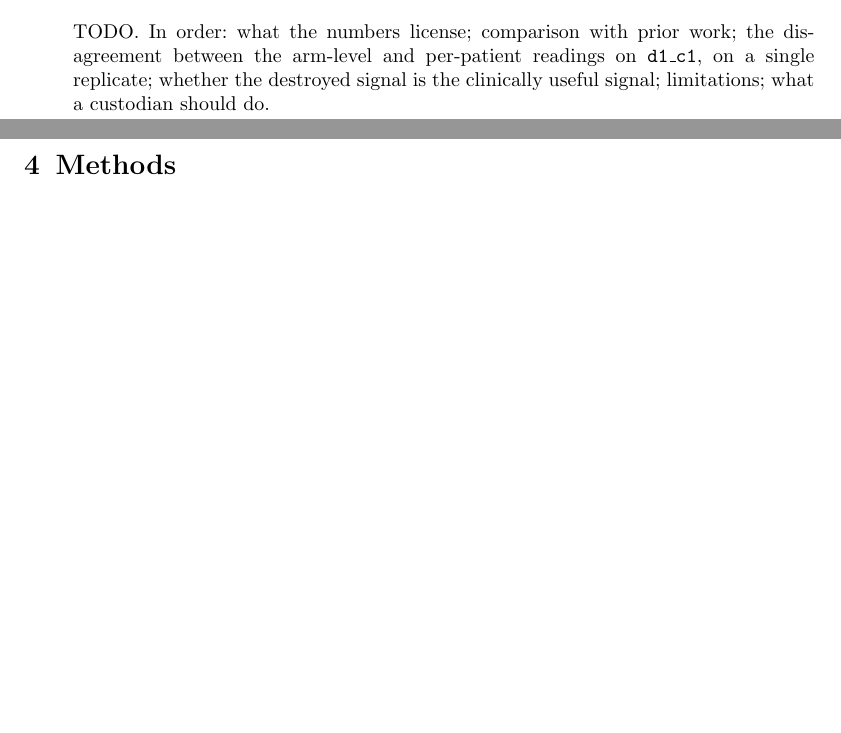
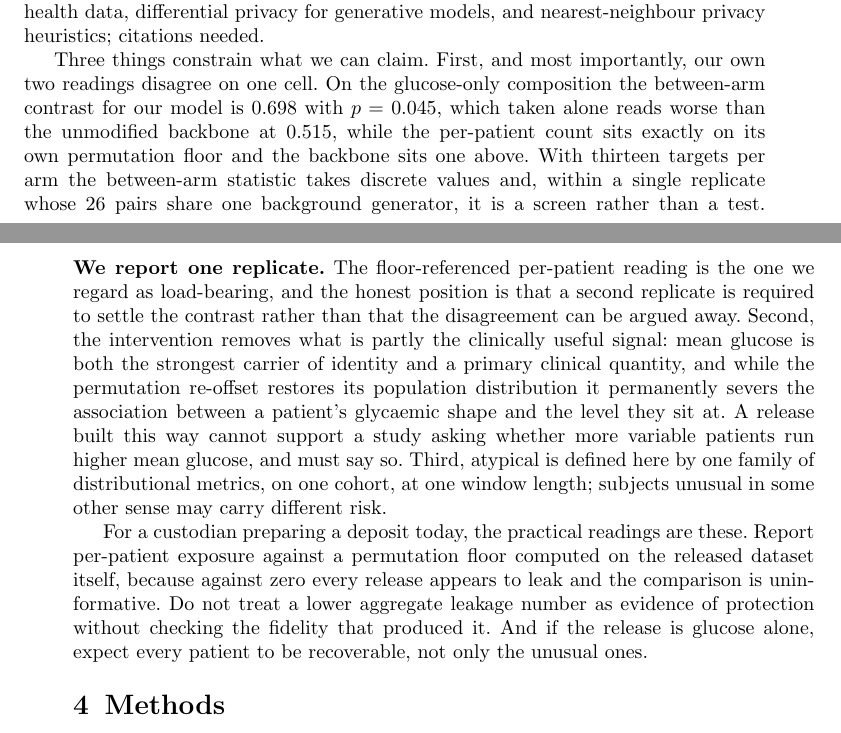
Before and after one commit to Cranooooooo/Metabonet_CGM_MIA, a LaTeX paper (paper-npjdm/main.tex): two parts of pages 6 and 7 of 10 before the commit and two parts of pages 7 and 8 of 11 after it, joined at a grey line, cut at the place of the change, the shorter picture padded with empty space. Compiled offline with pdfLaTeX.

Commit message:
Discussion, built around the disagreement rather than around the favourable reading
The Discussion runs as continuous prose in the order the reference uses: what the numbers
license, prior-work positioning, limitations, and what a custodian should do on Monday.

Its spine is the finding that a threshold count cannot produce. From a glucose-only
release, membership was recoverable for 24 of 26 patients against a floor of seven, and all
thirteen matched controls were among them -- so the exposure is universal by incidence and
concentrated only in severity (0.80 against 0.635 median, both most-exposed patients
atypical). The composition result then says the protection from adding basal insulin
accrues almost entirely to patients who were already ordinary, and the paragraph states
plainly that this happens by degrading the release rather than by any privacy mechanism,
which is not something anyone should adopt deliberately.

The ablation is presented as the part that generalises: level and ordering each take
exposure from 24 to 13 and together to the floor, fine structure carries none of it, and
the two differ in whom they protect -- with ordering destroyed the arms still separate,
with level destroyed they do not. That is a statement about glucose traces rather than
about an architecture, and it is what both interventions follow from.

The limitation paragraph leads with the disagreement instead of burying it. On the
glucose-only cell our own model reads 0.698 with p=0.045 on the between-arm contrast, worse
than the unmodified backbone at 0.515, while its per-patient count sits exactly on its own
permutation floor and the backbone sits one above. The text says which reading we regard as
load-bearing and why, says in bold that there is one replicate, and says that a second
replicate is required to settle it rather than arguing the disagreement away.

Prior-work positioning is marked TODO rather than filled with invented citations.

Section proportions now stand at roughly 2.8 : 1 : 1.55 against the reference's 4 : 1 : 2.5,
and the main text is already near 4,500 words before the Introduction exists, so trimming
is a known task rather than a surprise.

Co-Authored-By: Claude Opus 5 (1M context) <noreply@anthropic.com>
Claude-Session: https://claude.ai/code/session_01L6mHdrmcnjRRu8Z9ctY8xw

```diff
--- a/paper-npjdm/main.tex
+++ b/paper-npjdm/main.tex
@@ -360,7 +360,3 @@ built from \texttt{results/clinical/after\_strip.json}.
 %%============================================================%%
 \section{Discussion}\label{sec:discussion}
 
-TODO. In order: what the numbers license; comparison with prior work; the
-disagreement between the arm-level and per-patient readings on \texttt{d1\_c1},
-on a single replicate; whether the destroyed signal is the clinically useful
-signal; limitations; what a custodian should do.
@@ -372,3 +409,35 @@ signal; limitations; what a custodian should do.
+usable agreement with the real distributions. TODO --- position both against
+prior work on privacy-preserving synthetic health data, differential privacy for
+generative models, and nearest-neighbour privacy heuristics; citations needed.
+
+Three things constrain what we can claim. First, and most importantly, our own
+two readings disagree on one cell. On the glucose-only composition the
+between-arm contrast for our model is 0.698 with $p=0.045$, which taken alone
+reads worse than the unmodified backbone at 0.515, while the per-patient count
+sits exactly on its own permutation floor and the backbone sits one above. With
+thirteen targets per arm the between-arm statistic takes discrete values and,
+within a single replicate whose 26 pairs share one background generator, it is a
+screen rather than a test. \textbf{We report one replicate.} The floor-referenced
+per-patient reading is the one we regard as load-bearing, and the honest position
+is that a second replicate is required to settle the contrast rather than that
+the disagreement can be argued away. Second, the intervention removes what is
+partly the clinically useful signal: mean glucose is both the strongest carrier
+of identity and a primary clinical quantity, and while the permutation re-offset
+restores its population distribution it permanently severs the association
+between a patient's glycaemic shape and the level they sit at. A release built
+this way cannot support a study asking whether more variable patients run higher
+mean glucose, and must say so. Third, atypical is defined here by one family of
+distributional metrics, on one cohort, at one window length; subjects unusual in
+some other sense may carry different risk.
+
+For a custodian preparing a deposit today, the practical readings are these.
+Report per-patient exposure against a permutation floor computed on the released
+dataset itself, because against zero every release appears to leak and the
+comparison is uninformative. Do not treat a lower aggregate leakage number as
+evidence of protection without checking the fidelity that produced it. And if
+the release is glucose alone, expect every patient to be recoverable, not only
+the unusual ones.
+
 \section{Methods}\label{sec:methods}
 
 \subsection{Sex as biological variable}\label{subsec:sex}
```
Also changed, not shown: paper-npjdm/main.tex (49 more changed lines).
